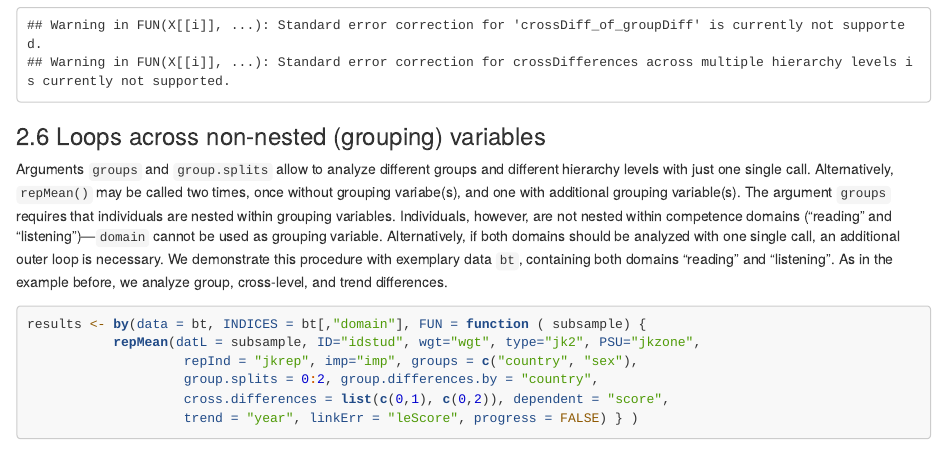
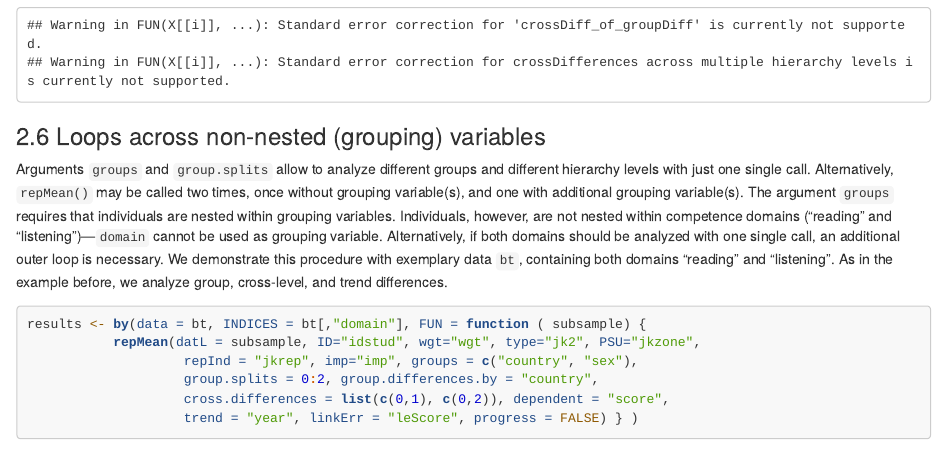
Before and after one commit to weirichs/eatRep, an R Markdown document (vignettes/eatRep.rmd): the page in a window 1100 px wide, from 13000 px down. Rendered offline with R 4.5, knitr and Pandoc, with nearby package versions.

````diff
--- a/vignettes/eatRep.rmd
+++ b/vignettes/eatRep.rmd
@@ -657,7 +657,7 @@
 
 ### 2.6 Loops across non-nested (grouping) variables
 
-Arguments `groups` and `group.splits` allow to analyze different groups and different hierarchy levels with just one single call. Alternatively, `repMean()` may be called two times, once without grouping variabe(s), and one with additional grouping variable(s). The argument `groups` requires that individuals are nested within grouping variables. Individuals, however, are not nested within competence domains ("reading" and "listening")---`domain` cannot be used as grouping variable. Alternatively, if both domains should be analyzed with one single call, an additional outer loop is necessary. We demonstrate this procedure with exemplary data `bt`, containing both domains "reading" and "listening". As in the example before, we analyze group, cross-level, and trend differences.
+Arguments `groups` and `group.splits` allow to analyze different groups and different hierarchy levels with just one single call. Alternatively, `repMean()` may be called two times, once without grouping variable(s), and one with additional grouping variable(s). The argument `groups` requires that individuals are nested within grouping variables. Individuals, however, are not nested within competence domains ("reading" and "listening")---`domain` cannot be used as grouping variable. Alternatively, if both domains should be analyzed with one single call, an additional outer loop is necessary. We demonstrate this procedure with exemplary data `bt`, containing both domains "reading" and "listening". As in the example before, we analyze group, cross-level, and trend differences.
 
 
 ``` r
````
Also changed, not shown: 1 other file.
